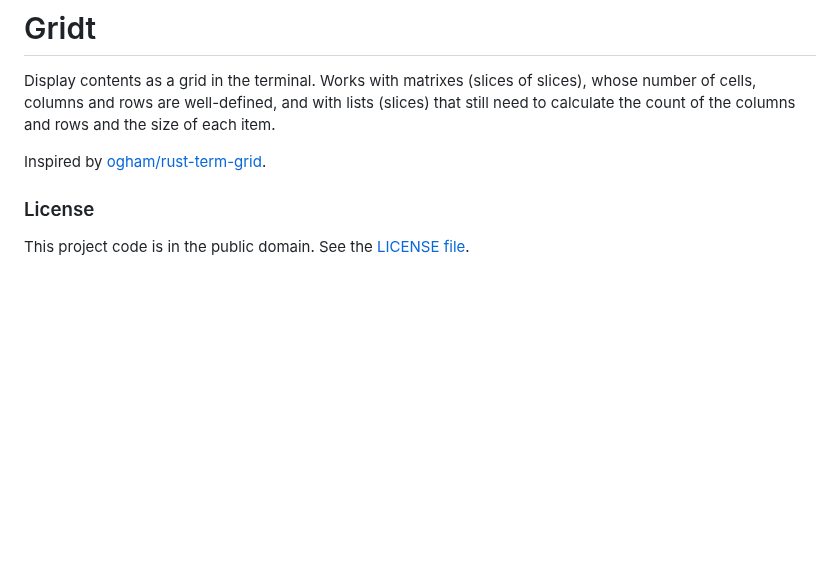
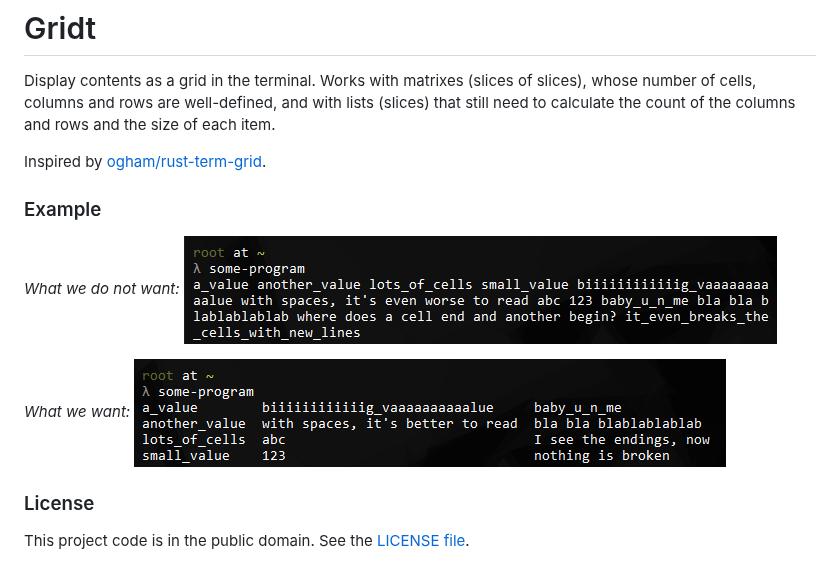
Before and after one commit to paemuri/gridt, a Markdown page: README.md, the part around the change. Drawn GitHub-style; pictures changed too: .assets/what-we-do-not-want.png (added), .assets/what-we-want.png (added); blank space fills up the shorter version.

Commit message:
Add a better explanation in read-me file.

```diff
--- a/README.md
+++ b/README.md
@@ -3,6 +3,14 @@
 Display contents as a grid in the terminal. Works with matrixes (slices of slices), whose number of cells, columns and rows are well-defined, and with lists (slices) that still need to calculate the count of the columns and rows and the size of each item.
 
 Inspired by [ogham/rust-term-grid][1].
+
+### Example
+
+*What we do not want:*
+![What we do not want](./.assets/what-we-do-not-want.png "What we do no want")
+
+*What we want:*
+![What we want](./.assets/what-we-want.png "What we want")
 
 ### License
 
```
